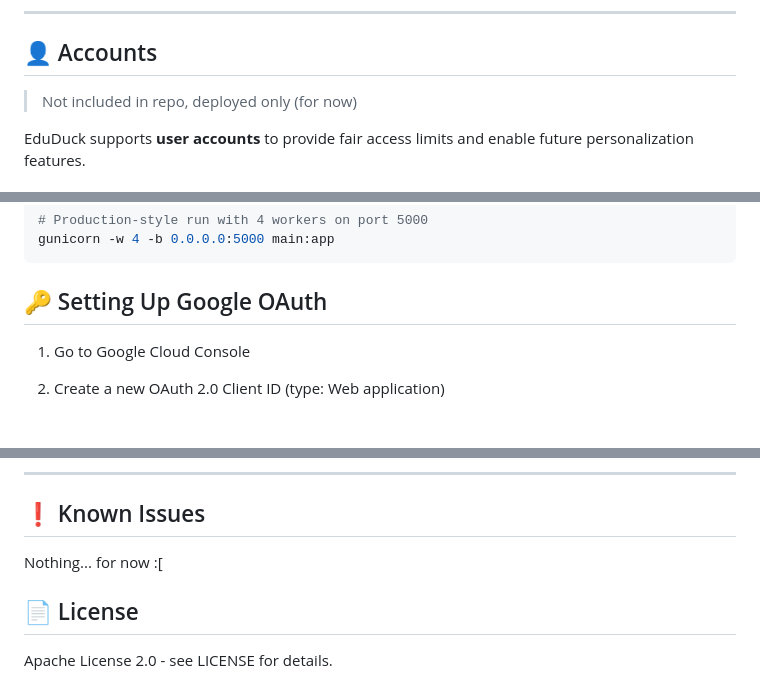
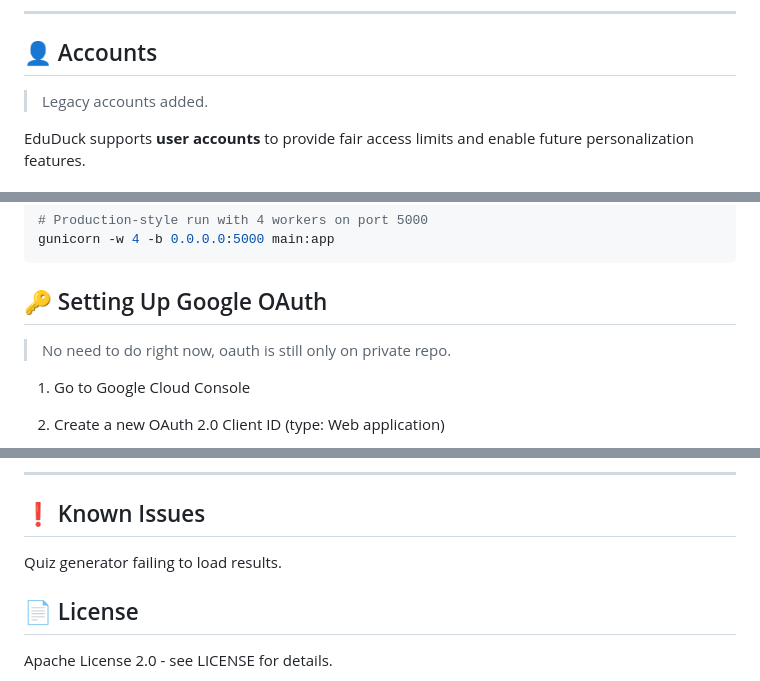
Before and after one commit to VxidDev/eduDuck, a Markdown page: README.md, 3 parts joined by grey strips. Drawn GitHub-style.

Commit message:
Revise accounts section and add known issues
Updated README to reflect changes in accounts and known issues.

```diff
--- a/README.md
+++ b/README.md
@@ -103,7 +103,7 @@ Please **fork this repo** and submit pull requests. Make sure not to include any
 
 ## 👤 Accounts
 
-> Not included in repo, deployed only (for now)
+> Legacy accounts added.
 
 EduDuck supports **user accounts** to provide fair access limits and enable future personalization features.
 
@@ -213,6 +213,8 @@ gunicorn -w 4 -b 0.0.0.0:5000 main:app
 
 ## 🔑 Setting Up Google OAuth
 
+> No need to do right now, oauth is still only on private repo.
+
 1. Go to Google Cloud Console
 
 2. Create a new OAuth 2.0 Client ID (type: Web application)
@@ -277,7 +279,7 @@ gunicorn -w 4 -b 0.0.0.0:5000 main:app
 
 ## ❗ Known Issues
 
-Nothing... for now :[
+Quiz generator failing to load results.
 
 ## 📄 License
 
```
